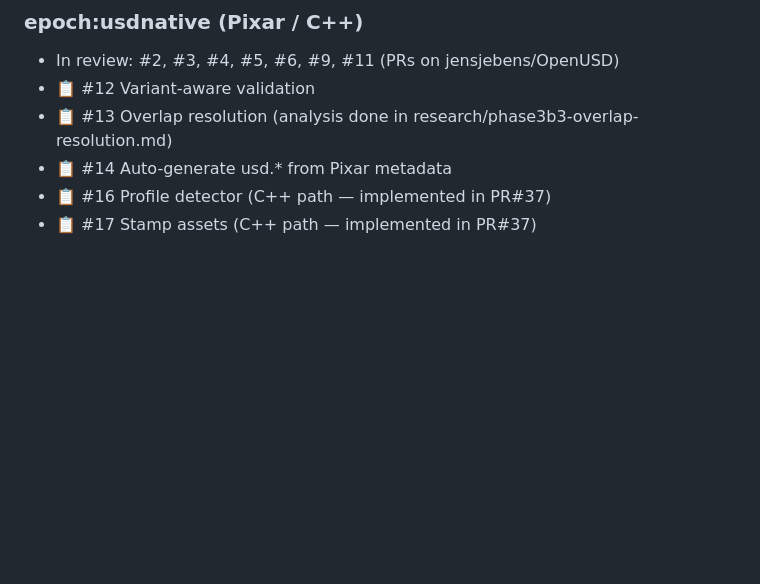
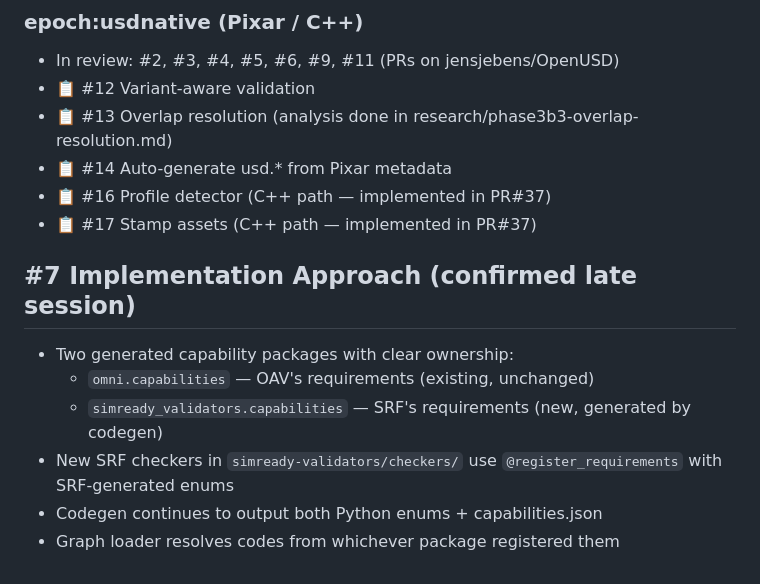
Before and after one commit to jensjebens/usd-profiles, a Markdown page: memory/2026-04-08.md, the part around the change. Drawn GitHub-style; blank space fills up the shorter version.

Commit message:
memory: #7 implementation approach — two capability packages

```diff
--- a/memory/2026-04-08.md
+++ b/memory/2026-04-08.md
@@ -190,3 +190,11 @@
 - 📋 #14 Auto-generate usd.* from Pixar metadata
 - 📋 #16 Profile detector (C++ path — implemented in PR#37)
 - 📋 #17 Stamp assets (C++ path — implemented in PR#37)
+
+## #7 Implementation Approach (confirmed late session)
+- Two generated capability packages with clear ownership:
+  - `omni.capabilities` — OAV's requirements (existing, unchanged)
+  - `simready_validators.capabilities` — SRF's requirements (new, generated by codegen)
+- New SRF checkers in `simready-validators/checkers/` use `@register_requirements` with SRF-generated enums
+- Codegen continues to output both Python enums + capabilities.json
+- Graph loader resolves codes from whichever package registered them
```
